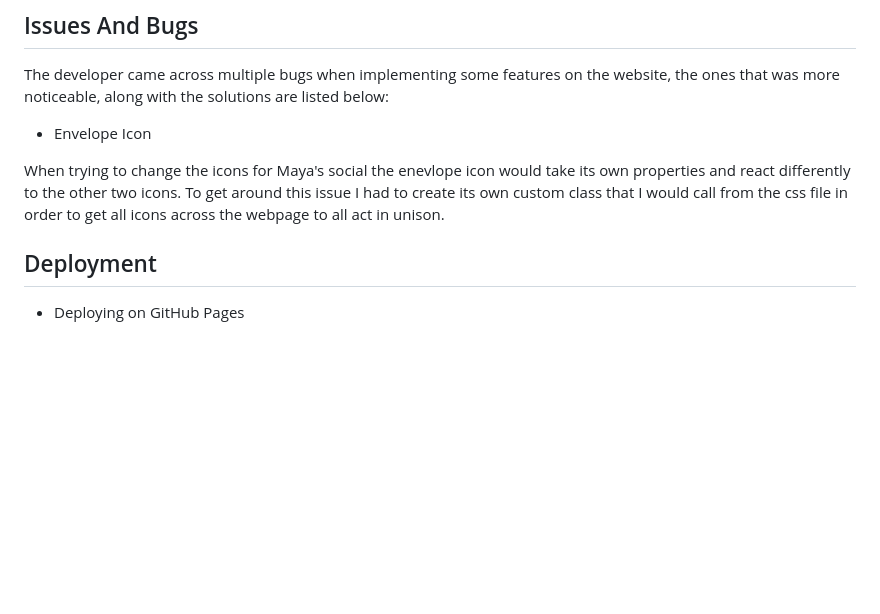
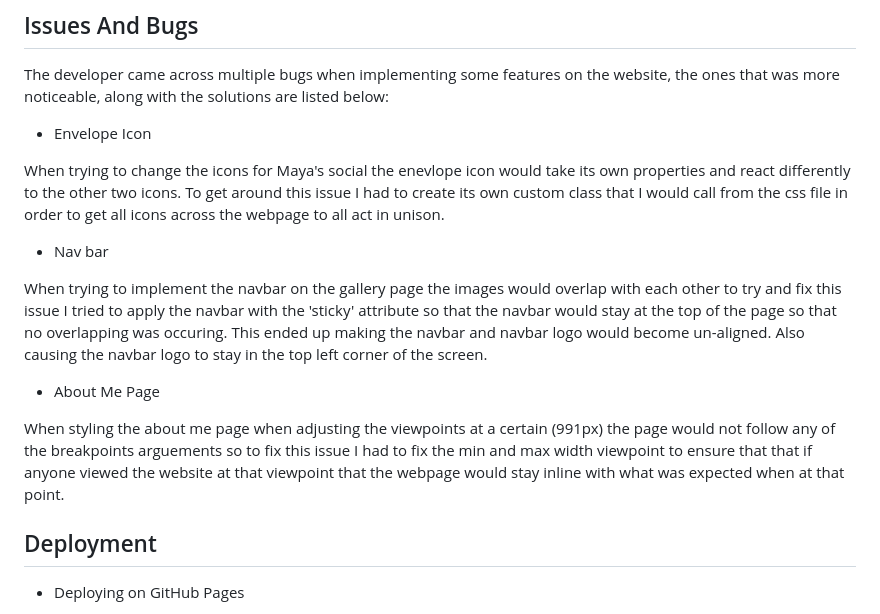
Before and after one commit to BradJones-3/maya-nic, a Markdown page: README.md, the part around the change. Drawn GitHub-style; blank space fills up the shorter version.

Commit message:
added more issues and bugs that was encountered in the README

```diff
--- a/README.md
+++ b/README.md
@@ -29,6 +29,14 @@
  * Envelope Icon
 
  When trying to change the icons for Maya's social the enevlope icon would take its own properties and react differently to the other two icons. To get around this issue I had to create its own custom class that I would call from the css file in order to get all icons across the webpage to all act in unison.
+
+ * Nav bar
+
+ When trying to implement the navbar on the gallery page the images would overlap with each other to try and fix this issue I tried to apply the navbar with the 'sticky' attribute so that the navbar would stay at the top of the page so that no overlapping was occuring. This ended up making the navbar and navbar logo would become un-aligned. Also causing the navbar logo to stay in the top left corner of the screen.
+
+ * About Me Page
+
+ When styling the about me page when adjusting the viewpoints at a certain (991px) the page would not follow any of the breakpoints arguements so to fix this issue I had to fix the min and max width viewpoint to ensure that that if anyone viewed the website at that viewpoint that the webpage would stay inline with what was expected when at that point.
 
 ## Deployment
 
```
